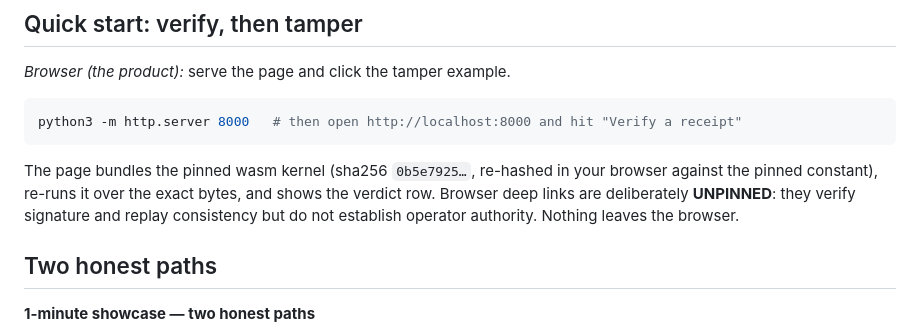
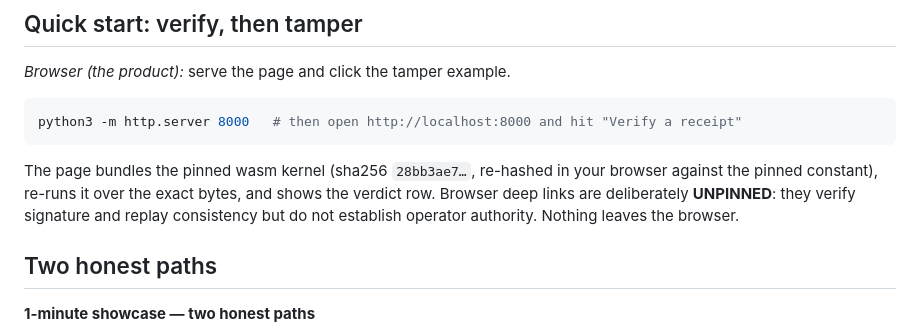
Before and after one commit to velvetmonkey/seal-check, a Markdown page: README.md, the part around the change. Rendered like a GitHub page.

Commit message:
docs: follow the pin to 28bb3ae7 after the fleet repin
Rebased onto the repin (d1969e3); kernel.js and the shipped wasm now
carry 28bb3ae7…, so the README names that value. All six node test
suites re-run green on the repinned tree; unpinned verify still exit 3.

Co-Authored-By: Claude Fable 5 <noreply@anthropic.com>

````diff
--- a/README.md
+++ b/README.md
@@ -20,7 +20,7 @@ One command serves the page. Click the tamper example and watch it fail. That's
 python3 -m http.server 8000   # then open http://localhost:8000 and hit "Verify a receipt"
 ```
 
-The page bundles the pinned wasm kernel (sha256 `0b5e7925…`, re-hashed in your browser against the pinned constant), re-runs it over the exact bytes, and shows the verdict row. Browser deep links are deliberately **UNPINNED**: they verify signature and replay consistency but do not establish operator authority. Nothing leaves the browser.
+The page bundles the pinned wasm kernel (sha256 `28bb3ae7…`, re-hashed in your browser against the pinned constant), re-runs it over the exact bytes, and shows the verdict row. Browser deep links are deliberately **UNPINNED**: they verify signature and replay consistency but do not establish operator authority. Nothing leaves the browser.
 
 ## Two honest paths
 
````
